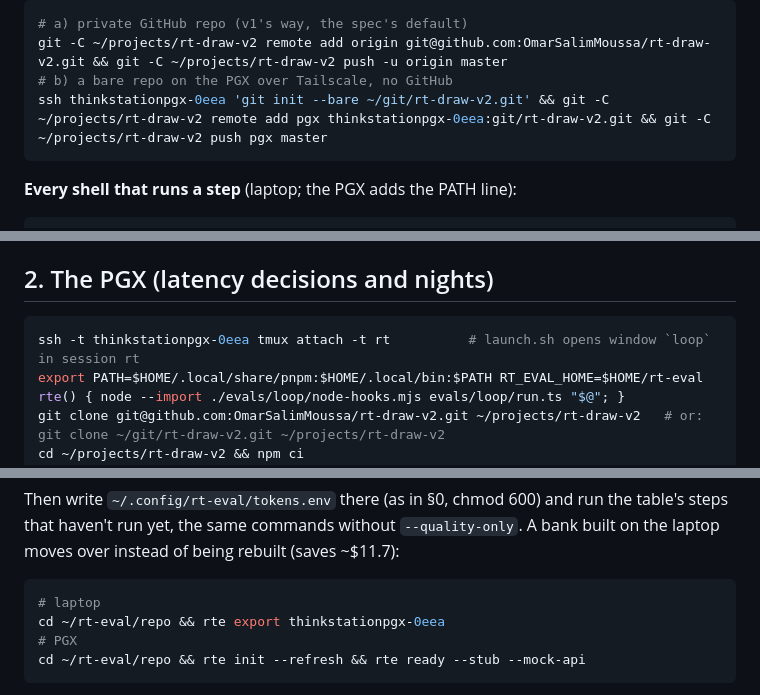
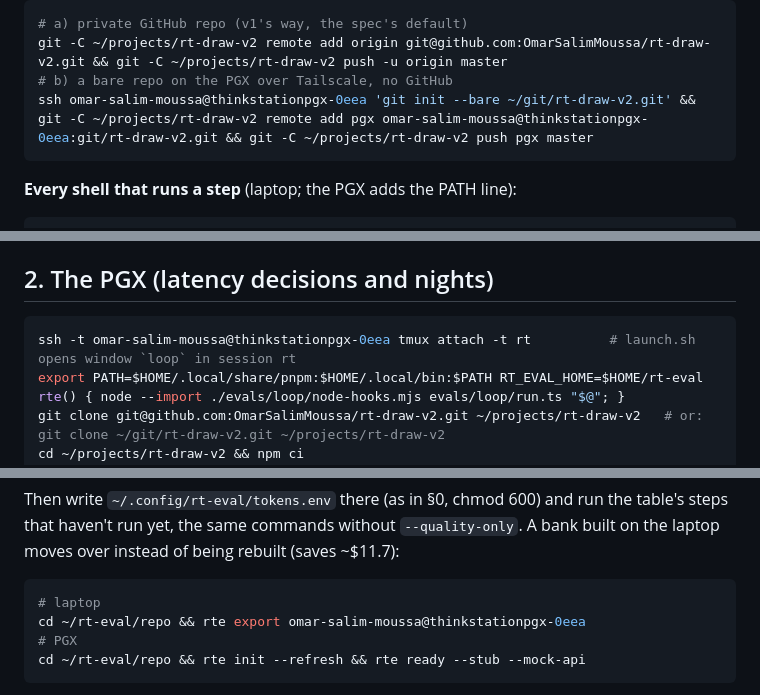
Before and after one commit to OmarSalimMoussa/rt-draw-v2, a Markdown page: evals/RUNBOOK.md, 3 parts joined by grey strips. Rendered like a GitHub page.

Commit message:
Runbook: PGX commands carry the ssh user (Tailscale refuses the laptop's own user name)
Co-Authored-By: Claude Opus 5.5 <noreply@anthropic.com>
Claude-Session: https://claude.ai/code/session_01ANN4eW7HEz3DMrxipKWfuo

````diff
--- a/evals/RUNBOOK.md
+++ b/evals/RUNBOOK.md
@@ -27,7 +27,7 @@ token with `--dev-token` (only with `--cap 60` or less); the bank and everything
 # a) private GitHub repo (v1's way, the spec's default)
 git -C ~/projects/rt-draw-v2 remote add origin git@github.com:OmarSalimMoussa/rt-draw-v2.git && git -C ~/projects/rt-draw-v2 push -u origin master
 # b) a bare repo on the PGX over Tailscale, no GitHub
-ssh thinkstationpgx-0eea 'git init --bare ~/git/rt-draw-v2.git' && git -C ~/projects/rt-draw-v2 remote add pgx thinkstationpgx-0eea:git/rt-draw-v2.git && git -C ~/projects/rt-draw-v2 push pgx master
+ssh omar-salim-moussa@thinkstationpgx-0eea 'git init --bare ~/git/rt-draw-v2.git' && git -C ~/projects/rt-draw-v2 remote add pgx omar-salim-moussa@thinkstationpgx-0eea:git/rt-draw-v2.git && git -C ~/projects/rt-draw-v2 push pgx master
 ```
 
 **Every shell that runs a step** (laptop; the PGX adds the PATH line):
@@ -72,7 +72,7 @@ refused by §2.3 → build again with more sessions (only new ones run) or `rte
 ## 2. The PGX (latency decisions and nights)
 
 ```bash
-ssh -t thinkstationpgx-0eea tmux attach -t rt          # launch.sh opens window `loop` in session rt
+ssh -t omar-salim-moussa@thinkstationpgx-0eea tmux attach -t rt          # launch.sh opens window `loop` in session rt
 export PATH=$HOME/.local/share/pnpm:$HOME/.local/bin:$PATH RT_EVAL_HOME=$HOME/rt-eval
 rte() { node --import ./evals/loop/node-hooks.mjs evals/loop/run.ts "$@"; }
 git clone git@github.com:OmarSalimMoussa/rt-draw-v2.git ~/projects/rt-draw-v2   # or: git clone ~/git/rt-draw-v2.git ~/projects/rt-draw-v2
@@ -92,7 +92,7 @@ same commands without `--quality-only`. A bank built on the laptop moves over in
 
 ```bash
 # laptop
-cd ~/rt-eval/repo && rte export thinkstationpgx-0eea
+cd ~/rt-eval/repo && rte export omar-salim-moussa@thinkstationpgx-0eea
 # PGX
 cd ~/rt-eval/repo && rte init --refresh && rte ready --stub --mock-api
 ```
````
Also changed, not shown: other parts of evals/RUNBOOK.md (+1 -1 lines).
